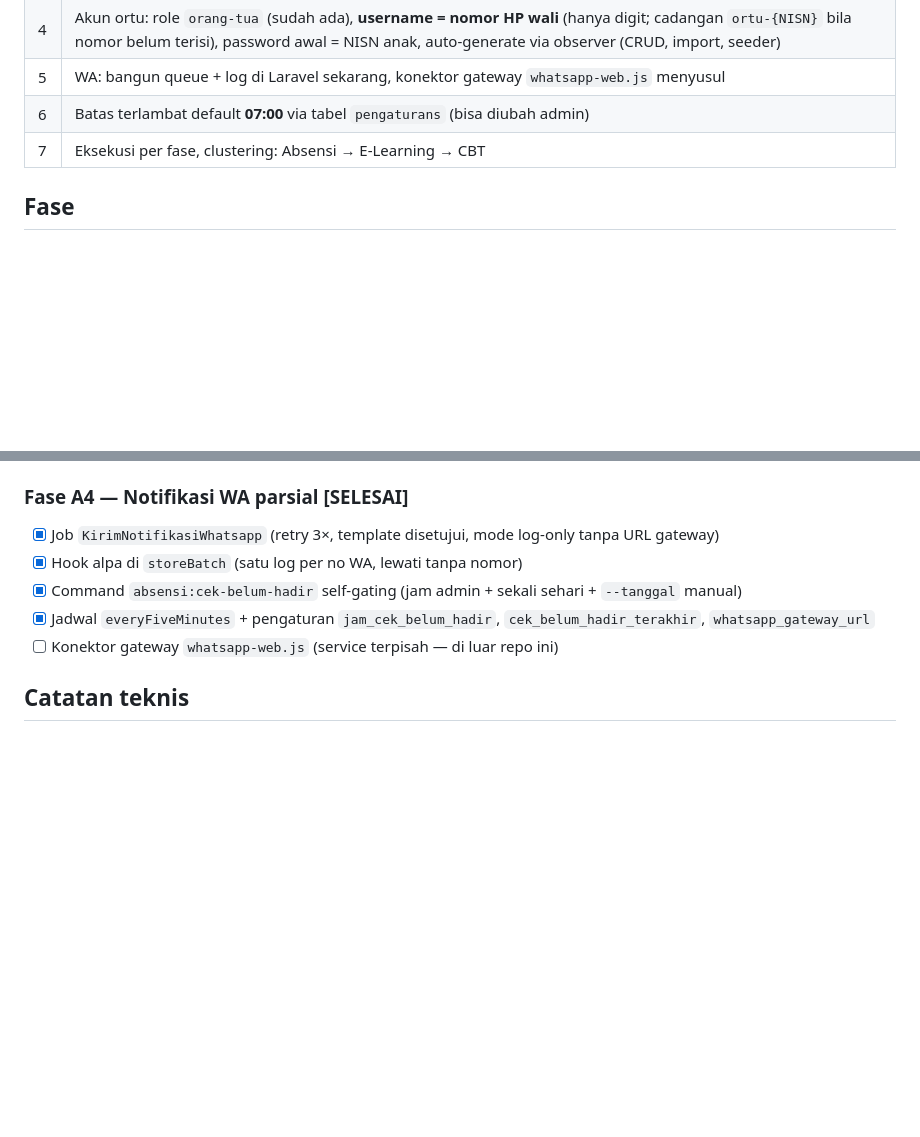
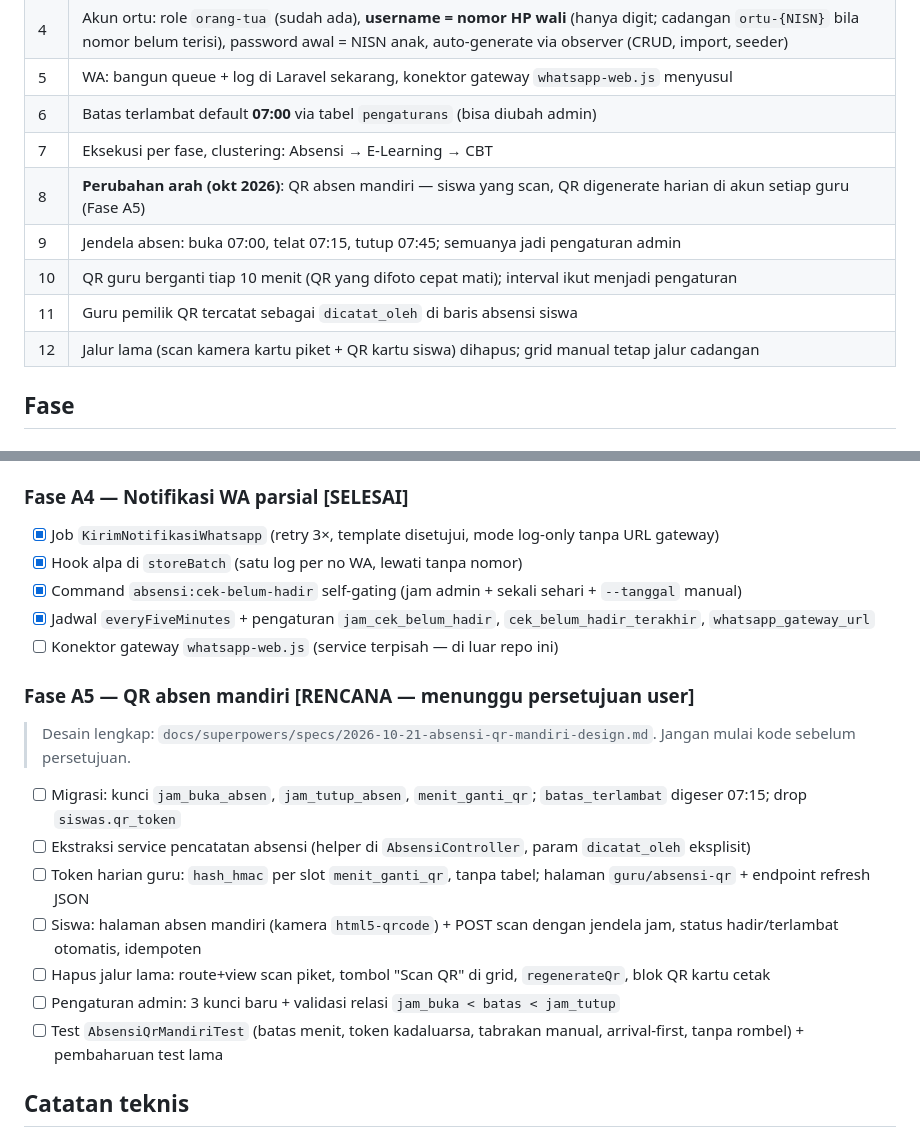
Before and after one commit to NiceCode9/sisfo-piri, a Markdown page: docs/ROADMAP_ABSENSI.md, 2 parts joined by grey strips. GitHub-like rendering; blank space fills up the shorter version.

Commit message:
docs(absensi): rencana Fase A5 QR absen mandiri (siswa scan, QR harian di akun guru)

```diff
--- a/docs/ROADMAP_ABSENSI.md
+++ b/docs/ROADMAP_ABSENSI.md
@@ -14,6 +14,11 @@
 | 5 | WA: bangun queue + log di Laravel sekarang, konektor gateway `whatsapp-web.js` menyusul |
 | 6 | Batas terlambat default **07:00** via tabel `pengaturans` (bisa diubah admin) |
 | 7 | Eksekusi per fase, clustering: Absensi → E-Learning → CBT |
+| 8 | **Perubahan arah (okt 2026)**: QR absen mandiri — siswa yang scan, QR digenerate harian di akun setiap guru (Fase A5) |
+| 9 | Jendela absen: buka 07:00, telat 07:15, tutup 07:45; semuanya jadi pengaturan admin |
+| 10 | QR guru berganti tiap 10 menit (QR yang difoto cepat mati); interval ikut menjadi pengaturan |
+| 11 | Guru pemilik QR tercatat sebagai `dicatat_oleh` di baris absensi siswa |
+| 12 | Jalur lama (scan kamera kartu piket + QR kartu siswa) dihapus; grid manual tetap jalur cadangan |
 
 ## Fase
 
@@ -45,6 +50,19 @@
 - [x] Jadwal `everyFiveMinutes` + pengaturan `jam_cek_belum_hadir`, `cek_belum_hadir_terakhir`, `whatsapp_gateway_url`
 - [ ] Konektor gateway `whatsapp-web.js` (service terpisah — di luar repo ini)
 
+### Fase A5 — QR absen mandiri [RENCANA — menunggu persetujuan user]
+
+> Desain lengkap: `docs/superpowers/specs/2026-10-21-absensi-qr-mandiri-design.md`.
+> Jangan mulai kode sebelum persetujuan.
+
+- [ ] Migrasi: kunci `jam_buka_absen`, `jam_tutup_absen`, `menit_ganti_qr`; `batas_terlambat` digeser 07:15; drop `siswas.qr_token`
+- [ ] Ekstraksi service pencatatan absensi (helper di `AbsensiController`, param `dicatat_oleh` eksplisit)
+- [ ] Token harian guru: `hash_hmac` per slot `menit_ganti_qr`, tanpa tabel; halaman `guru/absensi-qr` + endpoint refresh JSON
+- [ ] Siswa: halaman absen mandiri (kamera `html5-qrcode`) + POST scan dengan jendela jam, status hadir/terlambat otomatis, idempoten
+- [ ] Hapus jalur lama: route+view scan piket, tombol "Scan QR" di grid, `regenerateQr`, blok QR kartu cetak
+- [ ] Pengaturan admin: 3 kunci baru + validasi relasi `jam_buka < batas < jam_tutup`
+- [ ] Test `AbsensiQrMandiriTest` (batas menit, token kadaluarsa, tabrakan manual, arrival-first, tanpa rombel) + pembaharuan test lama
+
 ## Catatan teknis
 
 - Keanggotaan rombel diturunkan dari `RiwayatKelas` — absensi menempel `rombel_id` langsung agar histori utuh.
```
Also changed, not shown: 1 other file.
